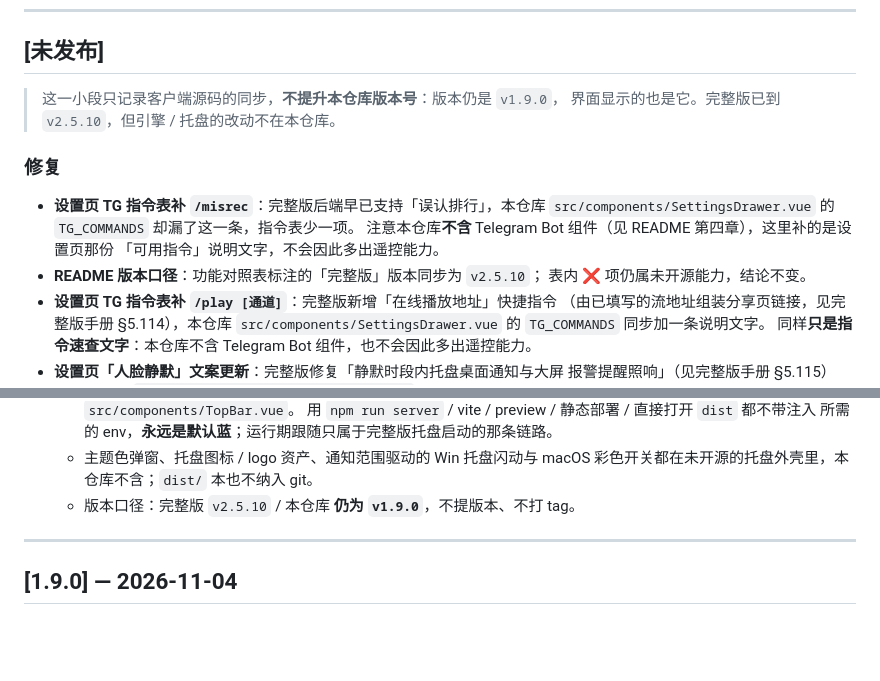
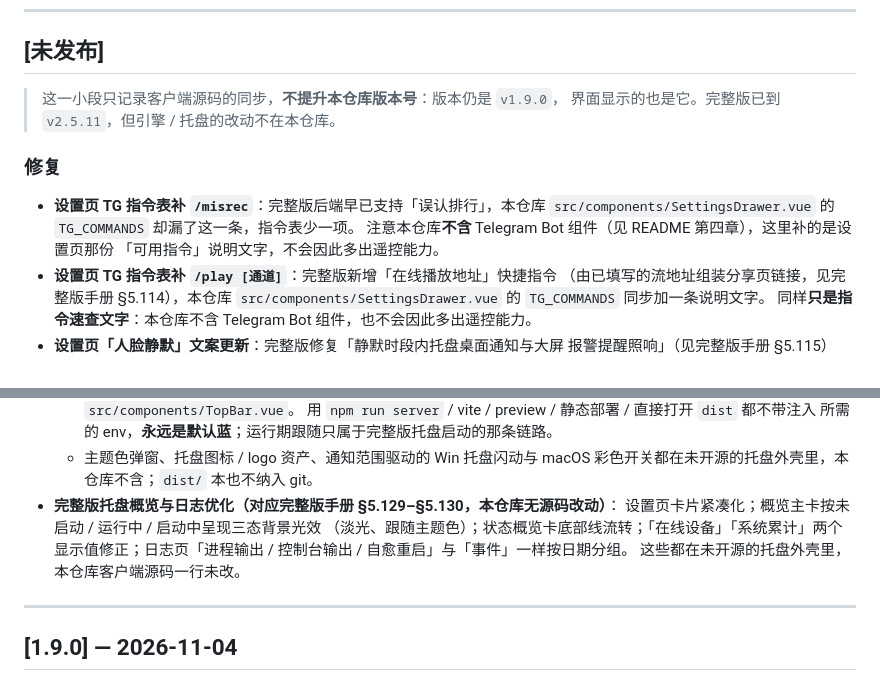
Before and after one commit to xiaomaoJT/XiaoMaoBossMonitor, a Markdown page: CHANGELOG.md, 2 parts joined by grey strips. Drawn GitHub-style; blank space fills up the shorter version.

Commit message:
文档：同步完整版 v2.5.11 口径，只记托盘优化的最终能力
- CHANGELOG 顶部与 README 版本口径统一为 完整版 v2.5.11 / 本仓库 v1.9.0
- 删掉两处重复的版本口径过程记录，按用户要求只留最终结果
- 新增一条「完整版托盘概览与日志优化（§5.129–§5.130）」最终能力描述，注明这些都在未开源的托盘外壳里
- 客户端源码一行未改，本仓库仍 v1.9.0、不提版本、不打 tag

```diff
--- a/CHANGELOG.md
+++ b/CHANGELOG.md
@@ -22,7 +22,7 @@
 ## [未发布]
 
 > 这一小段只记录客户端源码的同步，**不提升本仓库版本号**：版本仍是 `v1.9.0`，
-> 界面显示的也是它。完整版已到 `v2.5.10`，但引擎 / 托盘的改动不在本仓库。
+> 界面显示的也是它。完整版已到 `v2.5.11`，但引擎 / 托盘的改动不在本仓库。
 
 ### 修复
 
@@ -30,8 +30,6 @@
   `src/components/SettingsDrawer.vue` 的 `TG_COMMANDS` 却漏了这一条，指令表少一项。
   注意本仓库**不含** Telegram Bot 组件（见 README 第四章），这里补的是设置页那份
   「可用指令」说明文字，不会因此多出遥控能力。
-- **README 版本口径**：功能对照表标注的「完整版」版本同步为 `v2.5.10`；
-  表内 ❌ 项仍属未开源能力，结论不变。
 - **设置页 TG 指令表补 `/play [通道]`**：完整版新增「在线播放地址」快捷指令
   （由已填写的流地址组装分享页链接，见完整版手册 §5.114），本仓库
   `src/components/SettingsDrawer.vue` 的 `TG_COMMANDS` 同步加一条说明文字。
@@ -74,7 +72,11 @@
     所需的 env，**永远是默认蓝**；运行期跟随只属于完整版托盘启动的那条链路。
   - 主题色弹窗、托盘图标 / logo 资产、通知范围驱动的 Win 托盘闪动与 macOS
     彩色开关都在未开源的托盘外壳里，本仓库不含；`dist/` 本也不纳入 git。
-  - 版本口径：完整版 `v2.5.10` / 本仓库 **仍为 `v1.9.0`**，不提版本、不打 tag。
+- **完整版托盘概览与日志优化（对应完整版手册 §5.129–§5.130，本仓库无源码改动）**：
+  设置页卡片紧凑化；概览主卡按未启动 / 运行中 / 启动中呈现三态背景光效
+  （淡光、跟随主题色）；状态概览卡底部线流转；「在线设备」「系统累计」两个
+  显示值修正；日志页「进程输出 / 控制台输出 / 自愈重启」与「事件」一样按日期分组。
+  这些都在未开源的托盘外壳里，本仓库客户端源码一行未改。
 
 ---
 
```
Also changed, not shown: README.md (+1 -1 lines).
